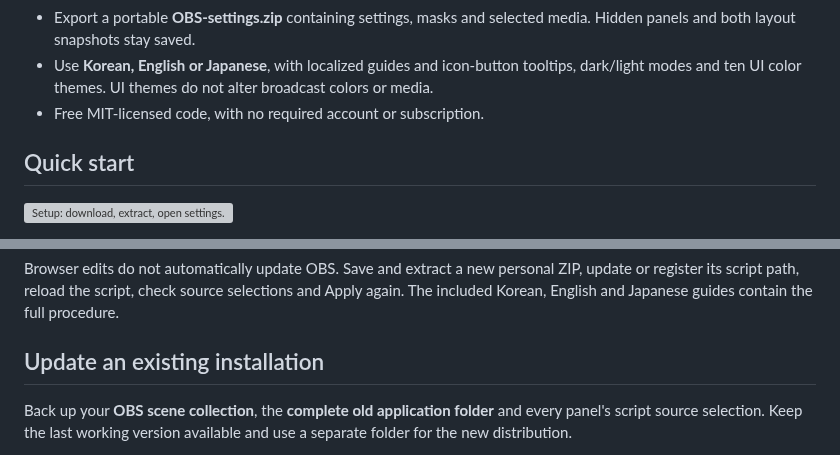
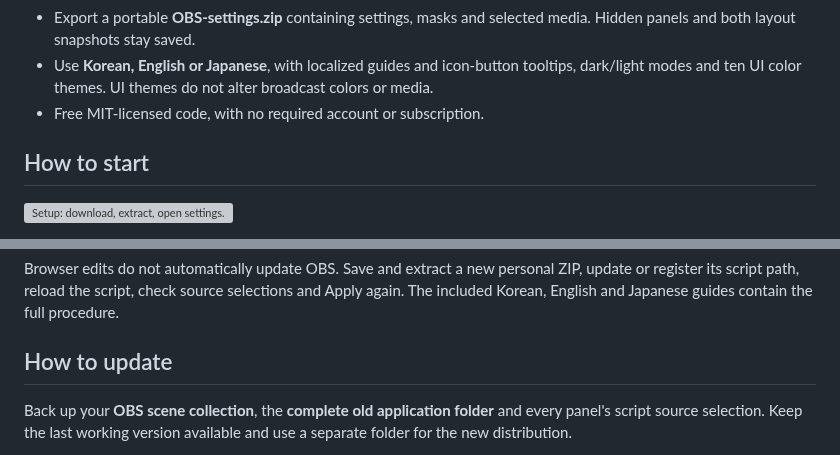
Before and after one commit to kmg200164/ALO4OBS, a Markdown page: README.md, 2 parts joined by grey strips. GitHub-like rendering; grey boxes are pictures that could not be loaded.

Commit message:
docs: simplify README start and update headings

```diff
--- a/README.md
+++ b/README.md
@@ -38,7 +38,9 @@ Switch layouts from the header. Each layout retains its panel content and settin
 - Use **Korean, English or Japanese**, with localized guides and icon-button tooltips, dark/light modes and ten UI color themes. UI themes do not alter broadcast colors or media.
 - Free MIT-licensed code, with no required account or subscription.
 
-## Quick start
+<a name="quick-start"></a>
+
+## How to start
 
 ![Setup: download, extract, open settings.html, configure panels, unpack saved settings, add the OBS script.](docs/images/setup-workflow.png)
 
@@ -53,7 +55,9 @@ Keep the Lua script, configuration, masks, assets and runtime files together. Mo
 
 Browser edits do not automatically update OBS. Save and extract a new personal ZIP, update or register its script path, reload the script, check source selections and Apply again. The included Korean, English and Japanese guides contain the full procedure.
 
-## Update an existing installation
+<a name="update-an-existing-installation"></a>
+
+## How to update
 
 Back up your **OBS scene collection**, the **complete old application folder** and every panel's script source selection. Keep the last working version available and use a separate folder for the new distribution.
 
```
